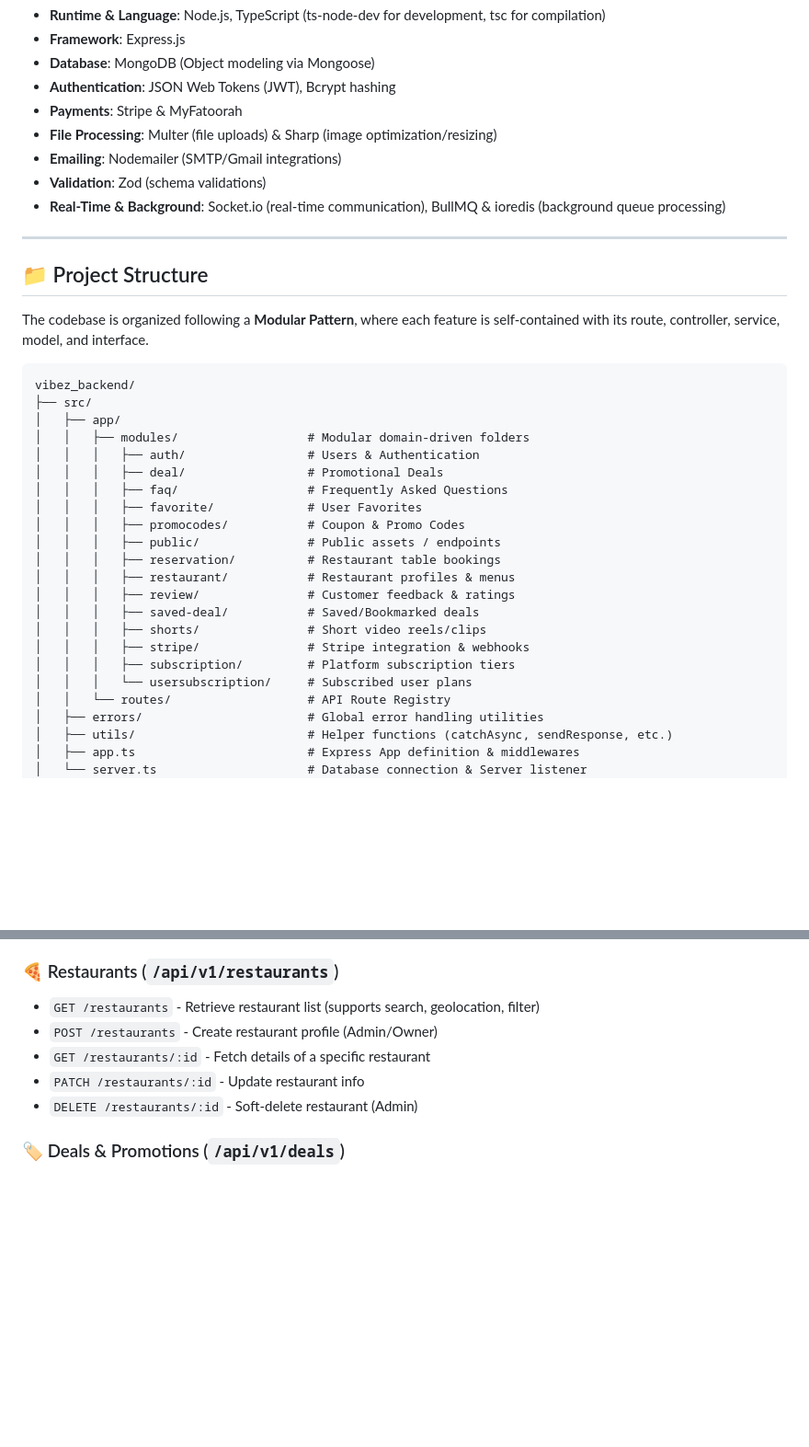
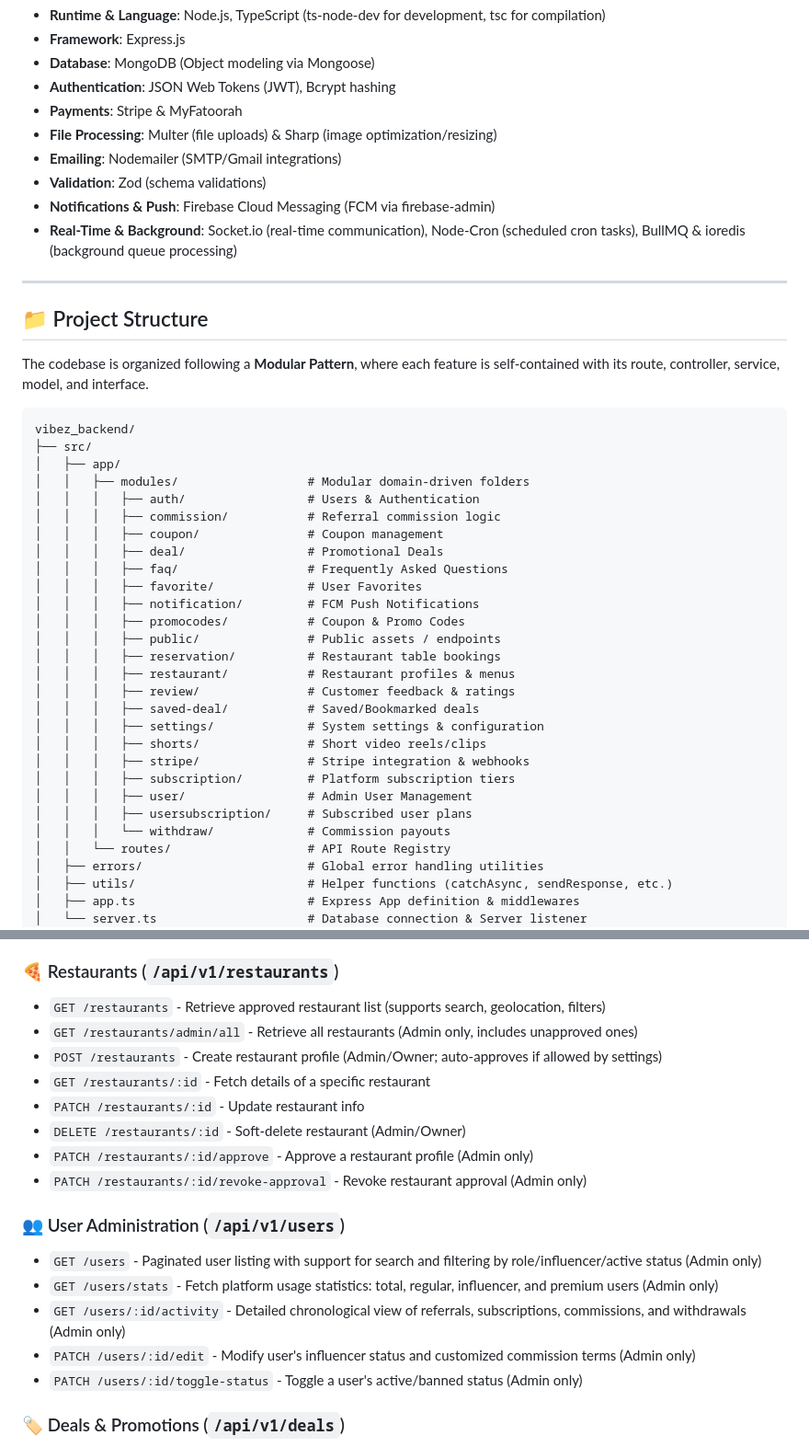
Before and after one commit to apponislam/vibez_backend, a Markdown page: README.md, 2 parts joined by grey strips. Shown at 92% size. GitHub-like rendering; blank space fills up the shorter version.

Commit message:
docs: update README with new modules, notification services, and extended admin API documentation

```diff
--- a/README.md
+++ b/README.md
@@ -14,7 +14,8 @@ Vibez Backend is a robust, modular, and high-performance backend application bui
 - **File Processing**: Multer (file uploads) & Sharp (image optimization/resizing)
 - **Emailing**: Nodemailer (SMTP/Gmail integrations)
 - **Validation**: Zod (schema validations)
-- **Real-Time & Background**: Socket.io (real-time communication), BullMQ & ioredis (background queue processing)
+- **Notifications & Push**: Firebase Cloud Messaging (FCM via firebase-admin)
+- **Real-Time & Background**: Socket.io (real-time communication), Node-Cron (scheduled cron tasks), BullMQ & ioredis (background queue processing)
 
 ---
 
@@ -28,19 +29,25 @@ vibez_backend/
 │   ├── app/
 │   │   ├── modules/                  # Modular domain-driven folders
 │   │   │   ├── auth/                 # Users & Authentication
+│   │   │   ├── commission/           # Referral commission logic
+│   │   │   ├── coupon/               # Coupon management
 │   │   │   ├── deal/                 # Promotional Deals
 │   │   │   ├── faq/                  # Frequently Asked Questions
 │   │   │   ├── favorite/             # User Favorites
+│   │   │   ├── notification/         # FCM Push Notifications
 │   │   │   ├── promocodes/           # Coupon & Promo Codes
 │   │   │   ├── public/               # Public assets / endpoints
 │   │   │   ├── reservation/          # Restaurant table bookings
 │   │   │   ├── restaurant/           # Restaurant profiles & menus
 │   │   │   ├── review/               # Customer feedback & ratings
 │   │   │   ├── saved-deal/           # Saved/Bookmarked deals
+│   │   │   ├── settings/             # System settings & configuration
 │   │   │   ├── shorts/               # Short video reels/clips
 │   │   │   ├── stripe/               # Stripe integration & webhooks
 │   │   │   ├── subscription/         # Platform subscription tiers
-│   │   │   └── usersubscription/     # Subscribed user plans
+│   │   │   ├── user/                 # Admin User Management
+│   │   │   ├── usersubscription/     # Subscribed user plans
+│   │   │   └── withdraw/             # Commission payouts
 │   │   └── routes/                   # API Route Registry
 │   ├── errors/                       # Global error handling utilities
 │   ├── utils/                        # Helper functions (catchAsync, sendResponse, etc.)
@@ -140,11 +147,21 @@ All API routes are prefixed with `/api/v1`.
 - `POST /auth/reset-password` - Reset password with verified token
 
 ### 🍕 Restaurants (`/api/v1/restaurants`)
-- `GET /restaurants` - Retrieve restaurant list (supports search, geolocation, filter)
-- `POST /restaurants` - Create restaurant profile (Admin/Owner)
+- `GET /restaurants` - Retrieve approved restaurant list (supports search, geolocation, filters)
+- `GET /restaurants/admin/all` - Retrieve all restaurants (Admin only, includes unapproved ones)
+- `POST /restaurants` - Create restaurant profile (Admin/Owner; auto-approves if allowed by settings)
 - `GET /restaurants/:id` - Fetch details of a specific restaurant
 - `PATCH /restaurants/:id` - Update restaurant info
-- `DELETE /restaurants/:id` - Soft-delete restaurant (Admin)
+- `DELETE /restaurants/:id` - Soft-delete restaurant (Admin/Owner)
+- `PATCH /restaurants/:id/approve` - Approve a restaurant profile (Admin only)
+- `PATCH /restaurants/:id/revoke-approval` - Revoke restaurant approval (Admin only)
+
+### 👥 User Administration (`/api/v1/users`)
+- `GET /users` - Paginated user listing with support for search and filtering by role/influencer/active status (Admin only)
+- `GET /users/stats` - Fetch platform usage statistics: total, regular, influencer, and premium users (Admin only)
+- `GET /users/:id/activity` - Detailed chronological view of referrals, subscriptions, commissions, and withdrawals (Admin only)
+- `PATCH /users/:id/edit` - Modify user's influencer status and customized commission terms (Admin only)
+- `PATCH /users/:id/toggle-status` - Toggle a user's active/banned status (Admin only)
 
 ### 🏷️ Deals & Promotions (`/api/v1/deals`)
 - `GET /deals` - Retrieve all active deals (pass `?restaurantId=ID` to filter by restaurant)
```
